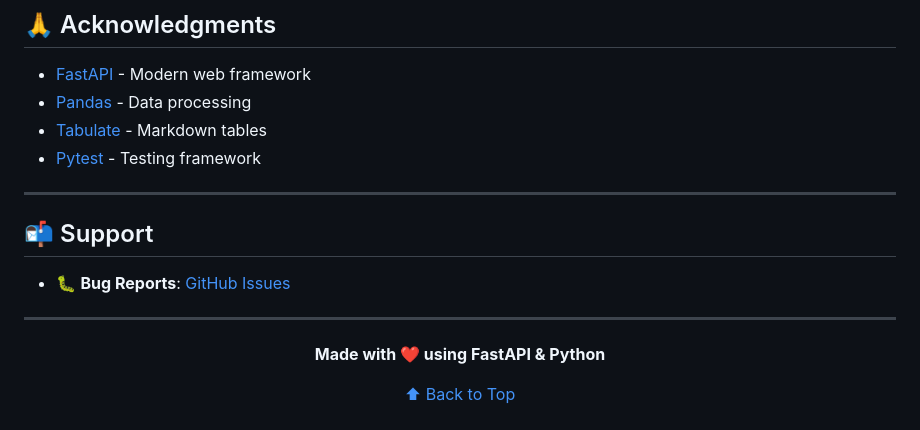
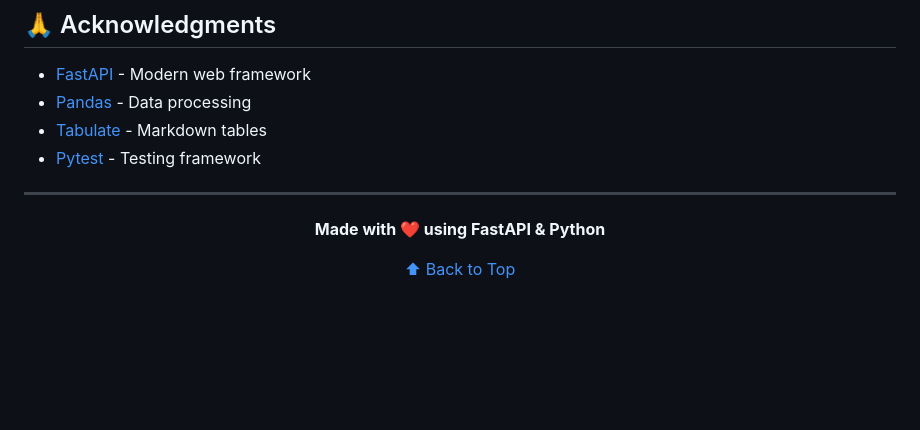
Before and after one commit to Hasan-Z/excel-to-markdown, a Markdown page: README.md, the part around the change. Rendered like a GitHub page; blank space fills up the shorter version.

```diff
--- a/README.md
+++ b/README.md
@@ -327,12 +327,6 @@ This project is licensed under the MIT License - see the [LICENSE](LICENSE) file
 
 ---
 
-## 📬 Support
-
-- 🐛 **Bug Reports**: [GitHub Issues](https://github.com/yourusername/excel-to-md/issues)
-
----
-
 <div align="center">
 
 **Made with ❤️ using FastAPI & Python**
```
